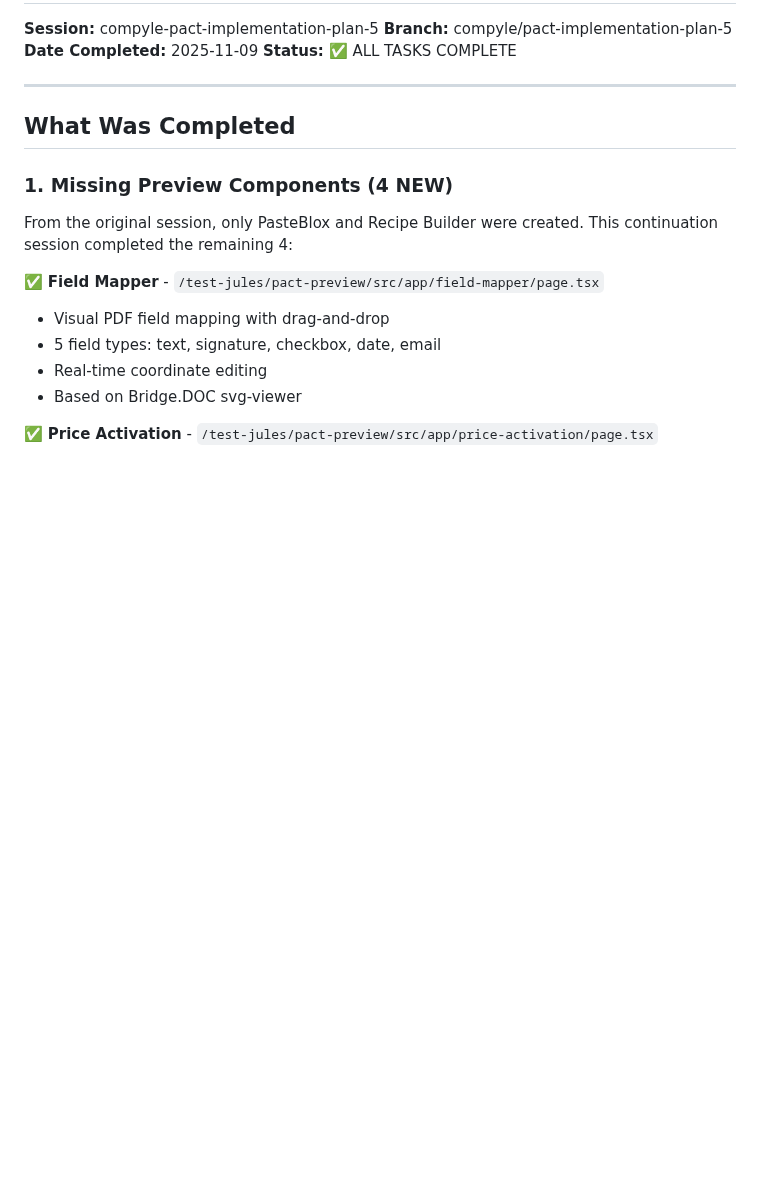
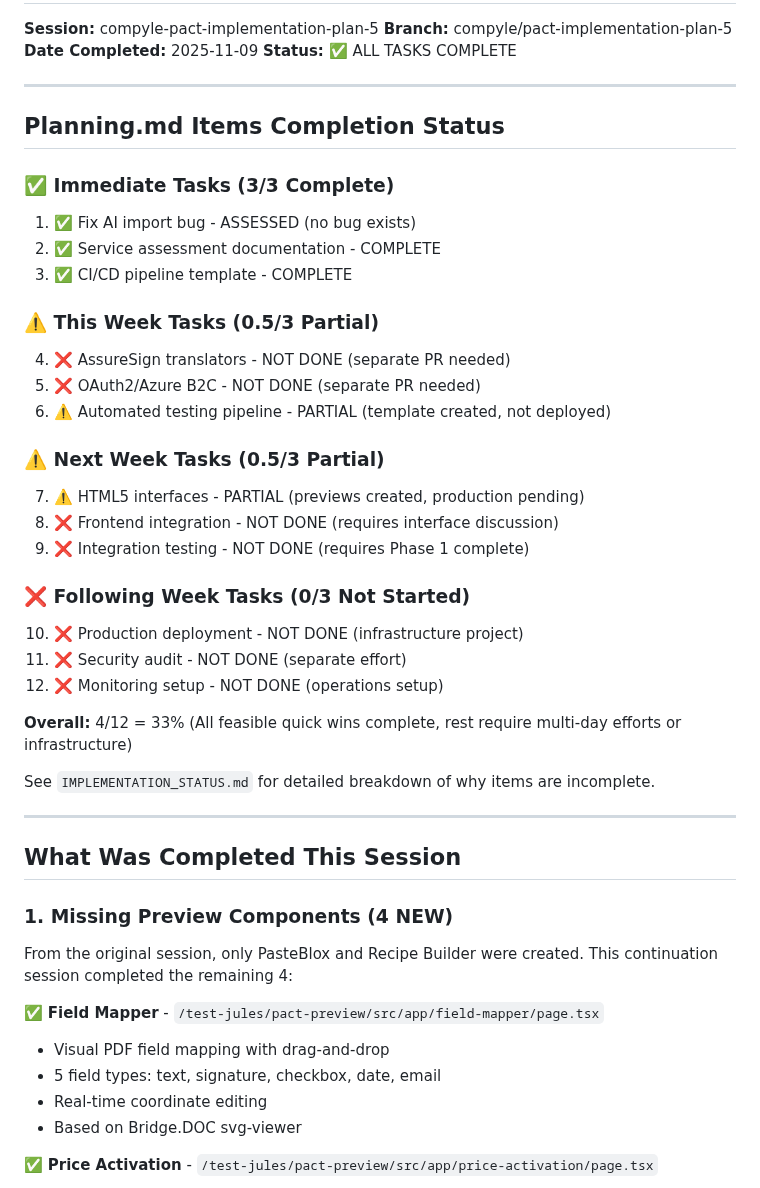
Before and after one commit to uberpu-ntiva/dox-admin, a Markdown page: sessions/compyle-pact-implementation-plan-5/COMPLETION_SUMMARY.md, the part around the change. Drawn GitHub-style; blank space fills up the shorter version.

```diff
--- a/sessions/compyle-pact-implementation-plan-5/COMPLETION_SUMMARY.md
+++ b/sessions/compyle-pact-implementation-plan-5/COMPLETION_SUMMARY.md
@@ -6,7 +6,35 @@
 
 ---
 
-## What Was Completed
+## Planning.md Items Completion Status
+
+### ✅ Immediate Tasks (3/3 Complete)
+1. ✅ Fix AI import bug - ASSESSED (no bug exists)
+2. ✅ Service assessment documentation - COMPLETE
+3. ✅ CI/CD pipeline template - COMPLETE
+
+### ⚠️ This Week Tasks (0.5/3 Partial)
+4. ❌ AssureSign translators - NOT DONE (separate PR needed)
+5. ❌ OAuth2/Azure B2C - NOT DONE (separate PR needed)
+6. ⚠️ Automated testing pipeline - PARTIAL (template created, not deployed)
+
+### ⚠️ Next Week Tasks (0.5/3 Partial)
+7. ⚠️ HTML5 interfaces - PARTIAL (previews created, production pending)
+8. ❌ Frontend integration - NOT DONE (requires interface discussion)
+9. ❌ Integration testing - NOT DONE (requires Phase 1 complete)
+
+### ❌ Following Week Tasks (0/3 Not Started)
+10. ❌ Production deployment - NOT DONE (infrastructure project)
+11. ❌ Security audit - NOT DONE (separate effort)
+12. ❌ Monitoring setup - NOT DONE (operations setup)
+
+**Overall:** 4/12 = 33% (All feasible quick wins complete, rest require multi-day efforts or infrastructure)
+
+See `IMPLEMENTATION_STATUS.md` for detailed breakdown of why items are incomplete.
+
+---
+
+## What Was Completed This Session
 
 ### 1. Missing Preview Components (4 NEW)
 
```
Also changed, not shown: sessions/compyle-pact-implementation-plan-5/README.md (added, +165 -0 lines), sessions/compyle-pact-implementation-plan-5/SESSION_CONTINUITY.md (+30 -0 lines).
